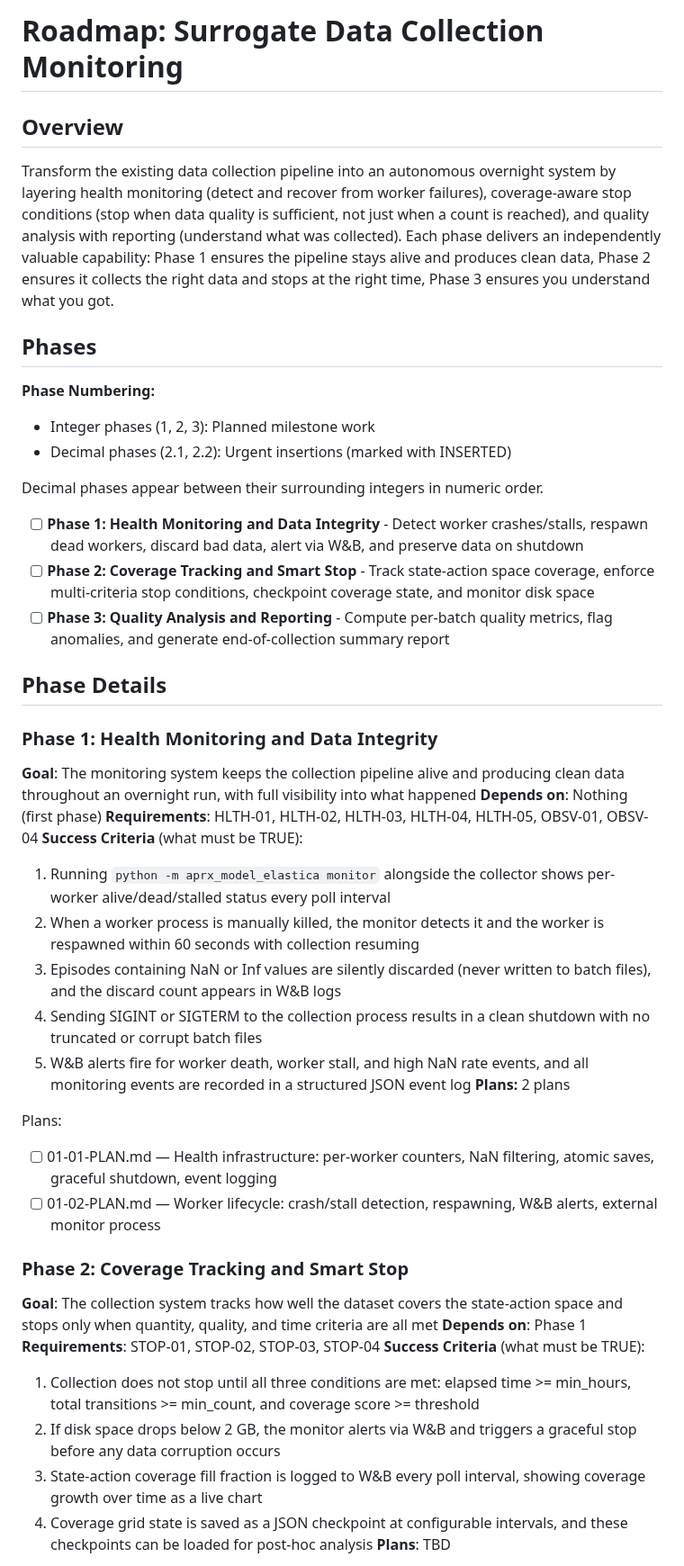
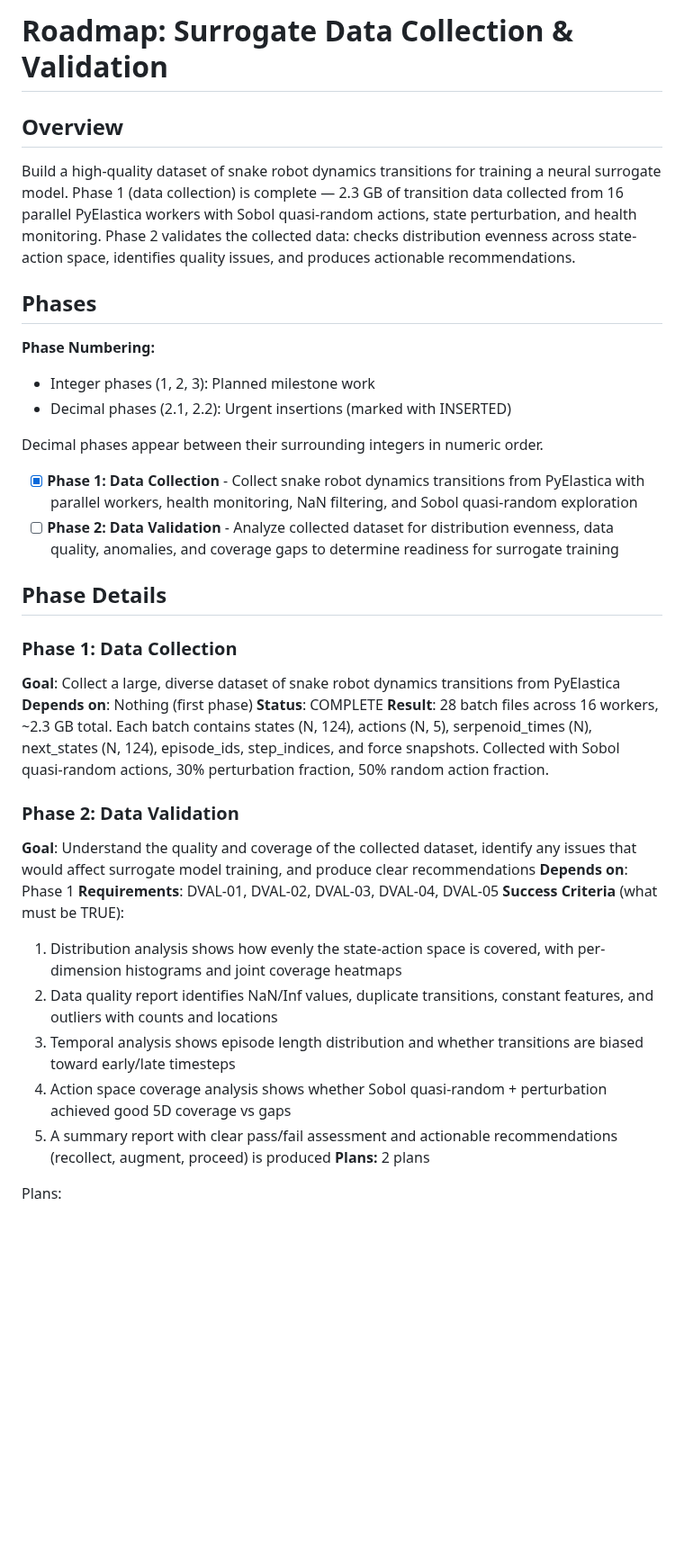
Before and after one commit to Albatross679/snake-hrl-torchrl, a Markdown page: .planning/ROADMAP.md, the part around one of its changes. Shown at 90% size. Rendered like a GitHub page; blank space fills up the shorter version.

Commit message:
docs(02): create phase plan

```diff
--- a/.planning/ROADMAP.md
+++ b/.planning/ROADMAP.md
@@ -1,8 +1,8 @@
-# Roadmap: Surrogate Data Collection Monitoring
+# Roadmap: Surrogate Data Collection & Validation
 
 ## Overview
 
-Transform the existing data collection pipeline into an autonomous overnight system by layering health monitoring (detect and recover from worker failures), coverage-aware stop conditions (stop when data quality is sufficient, not just when a count is reached), and quality analysis with reporting (understand what was collected). Each phase delivers an independently valuable capability: Phase 1 ensures the pipeline stays alive and produces clean data, Phase 2 ensures it collects the right data and stops at the right time, Phase 3 ensures you understand what you got.
+Build a high-quality dataset of snake robot dynamics transitions for training a neural surrogate model. Phase 1 (data collection) is complete — 2.3 GB of transition data collected from 16 parallel PyElastica workers with Sobol quasi-random actions, state perturbation, and health monitoring. Phase 2 validates the collected data: checks distribution evenness across state-action space, identifies quality issues, and produces actionable recommendations.
 
 ## Phases
 
@@ -12,36 +12,27 @@ Transform the existing data collection pipeline into an autonomous overnight sys
 
 Decimal phases appear between their surrounding integers in numeric order.
 
-- [ ] **Phase 1: Health Monitoring and Data Integrity** - Detect worker crashes/stalls, respawn dead workers, discard bad data, alert via W&B, and preserve data on shutdown
-- [ ] **Phase 2: Coverage Tracking and Smart Stop** - Track state-action space coverage, enforce multi-criteria stop conditions, checkpoint coverage state, and monitor disk space
-- [ ] **Phase 3: Quality Analysis and Reporting** - Compute per-batch quality metrics, flag anomalies, and generate end-of-collection summary report
+- [x] **Phase 1: Data Collection** - Collect snake robot dynamics transitions from PyElastica with parallel workers, health monitoring, NaN filtering, and Sobol quasi-random exploration
+- [ ] **Phase 2: Data Validation** - Analyze collected dataset for distribution evenness, data quality, anomalies, and coverage gaps to determine readiness for surrogate training
 
 ## Phase Details
 
-### Phase 1: Health Monitoring and Data Integrity
-**Goal**: The monitoring system keeps the collection pipeline alive and producing clean data throughout an overnight run, with full visibility into what happened
+### Phase 1: Data Collection
+**Goal**: Collect a large, diverse dataset of snake robot dynamics transitions from PyElastica
 **Depends on**: Nothing (first phase)
-**Requirements**: HLTH-01, HLTH-02, HLTH-03, HLTH-04, HLTH-05, OBSV-01, OBSV-04
+**Status**: COMPLETE
+**Result**: 28 batch files across 16 workers, ~2.3 GB total. Each batch contains states (N, 124), actions (N, 5), serpenoid_times (N), next_states (N, 124), episode_ids, step_indices, and force snapshots. Collected with Sobol quasi-random actions, 30% perturbation fraction, 50% random action fraction.
+
+### Phase 2: Data Validation
+**Goal**: Understand the quality and coverage of the collected dataset, identify any issues that would affect surrogate model training, and produce clear recommendations
+**Depends on**: Phase 1
+**Requirements**: DVAL-01, DVAL-02, DVAL-03, DVAL-04, DVAL-05
 **Success Criteria** (what must be TRUE):
-  1. Running `python -m aprx_model_elastica monitor` alongside the collector shows per-worker alive/dead/stalled status every poll interval
-  2. When a worker process is manually killed, the monitor detects it and the worker is respawned within 60 seconds with collection resuming
-  3. Episodes containing NaN or Inf values are silently discarded (never written to batch files), and the discard count appears in W&B logs
-  4. Sending SIGINT or SIGTERM to the collection process results in a clean shutdown with no truncated or corrupt batch files
-  5. W&B alerts fire for worker death, worker stall, and high NaN rate events, and all monitoring events are recorded in a structured JSON event log
+  1. Distribution analysis shows how evenly the state-action space is covered, with per-dimension histograms and joint coverage heatmaps
+  2. Data quality report identifies NaN/Inf values, duplicate transitions, constant features, and outliers with counts and locations
+  3. Temporal analysis shows episode length distribution and whether transitions are biased toward early/late timesteps
+  4. Action space coverage analysis shows whether Sobol quasi-random + perturbation achieved good 5D coverage vs gaps
+  5. A summary report with clear pass/fail assessment and actionable recommendations (recollect, augment, proceed) is produced
 **Plans:** 2 plans
 
 Plans:
-- [ ] 01-01-PLAN.md — Health infrastructure: per-worker counters, NaN filtering, atomic saves, graceful shutdown, event logging
-- [ ] 01-02-PLAN.md — Worker lifecycle: crash/stall detection, respawning, W&B alerts, external monitor process
-
-### Phase 2: Coverage Tracking and Smart Stop
-**Goal**: The collection system tracks how well the dataset covers the state-action space and stops only when quantity, quality, and time criteria are all met
-**Depends on**: Phase 1
-**Requirements**: STOP-01, STOP-02, STOP-03, STOP-04
-**Success Criteria** (what must be TRUE):
-  1. Collection does not stop until all three conditions are met: elapsed time >= min_hours, total transitions >= min_count, and coverage score >= threshold
-  2. If disk space drops below 2 GB, the monitor alerts via W&B and triggers a graceful stop before any data corruption occurs
-  3. State-action coverage fill fraction is logged to W&B every poll interval, showing coverage growth over time as a live chart
-  4. Coverage grid state is saved as a JSON checkpoint at configurable intervals, and these checkpoints can be loaded for post-hoc analysis
-**Plans**: TBD
-
```
Also changed, not shown: other parts of .planning/ROADMAP.md (+5 -21 lines), 2 other files.
